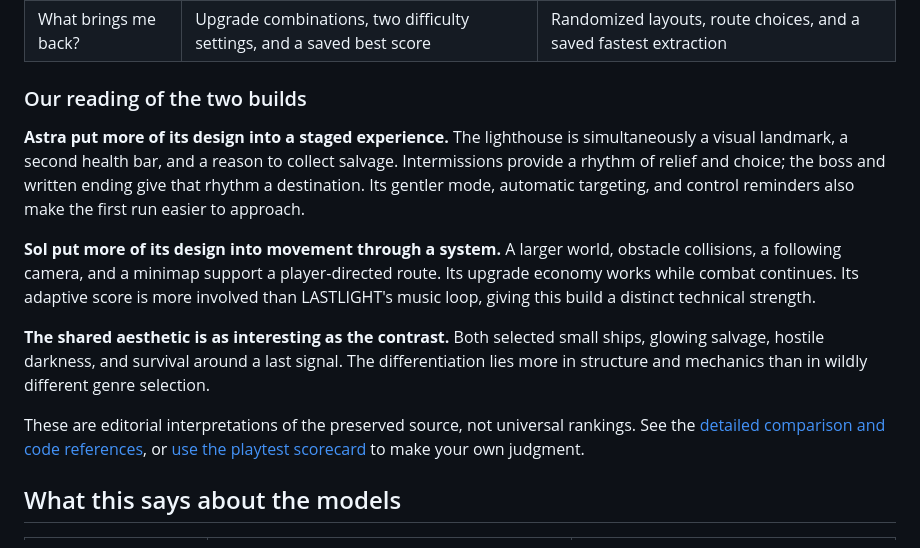
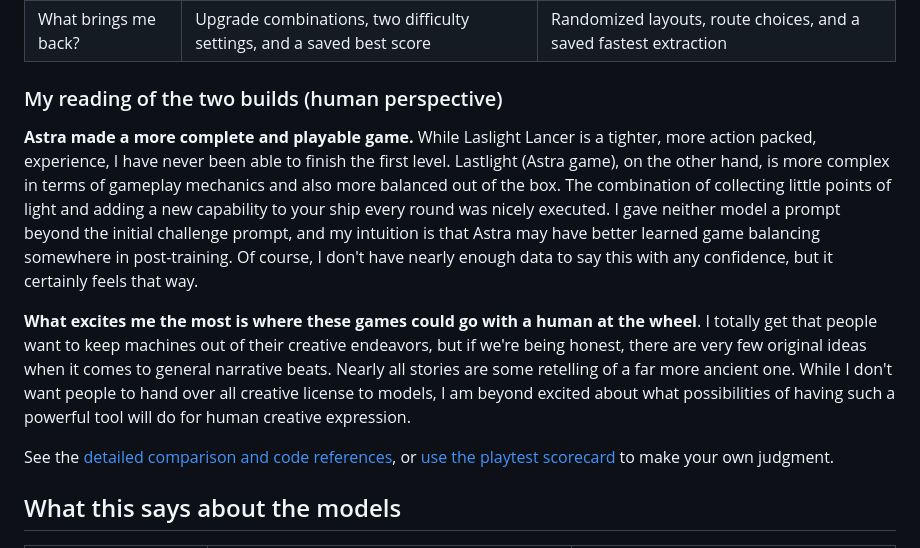
Before and after one commit to bitofastickler/one-prompt-two-worlds, a Markdown page: README.md, the part around the change. GitHub-like rendering.

Commit message:
Revise game comparison with personal perspective
Updated the comparison section to reflect personal insights and removed editorial interpretations.

```diff
--- a/README.md
+++ b/README.md
@@ -90,15 +90,13 @@ Both models chose a dark, top-down arcade game built with HTML Canvas and synthe
 | How does the music work? | A repeating eight-note synth pattern and occasional bass tone | Layered chord/scale scheduling; tempo and instrumentation react to threat and extraction |
 | What brings me back? | Upgrade combinations, two difficulty settings, and a saved best score | Randomized layouts, route choices, and a saved fastest extraction |
 
-### Our reading of the two builds
+### My reading of the two builds (human perspective)
 
-**Astra put more of its design into a staged experience.** The lighthouse is simultaneously a visual landmark, a second health bar, and a reason to collect salvage. Intermissions provide a rhythm of relief and choice; the boss and written ending give that rhythm a destination. Its gentler mode, automatic targeting, and control reminders also make the first run easier to approach.
+**Astra made a more complete and playable game.** While Laslight Lancer is a tighter, more action packed, experience, I have never been able to finish the first level. Lastlight (Astra game), on the other hand, is more complex in terms of gameplay mechanics and also more balanced out of the box. The combination of collecting little points of light and adding a new capability to your ship every round was nicely executed. I gave neither model a prompt beyond the initial challenge prompt, and my intuition is that Astra may have better learned game balancing somewhere in post-training. Of course, I don't have nearly enough data to say this with any confidence, but it certainly feels that way.
 
-**Sol put more of its design into movement through a system.** A larger world, obstacle collisions, a following camera, and a minimap support a player-directed route. Its upgrade economy works while combat continues. Its adaptive score is more involved than LASTLIGHT's music loop, giving this build a distinct technical strength.
+**What excites me the most is where these games could go with a human at the wheel**. I totally get that people want to keep machines out of their creative endeavors, but if we're being honest, there are very few original ideas when it comes to general narrative beats. Nearly all stories are some retelling of a far more ancient one. While I don't want people to hand over all creative license to models, I am beyond excited about what possibilities of having such a powerful tool will do for human creative expression.
 
-**The shared aesthetic is as interesting as the contrast.** Both selected small ships, glowing salvage, hostile darkness, and survival around a last signal. The differentiation lies more in structure and mechanics than in wildly different genre selection.
-
-These are editorial interpretations of the preserved source, not universal rankings. See the [detailed comparison and code references](docs/comparison.md), or [use the playtest scorecard](docs/playtest.md) to make your own judgment.
+See the [detailed comparison and code references](docs/comparison.md), or [use the playtest scorecard](docs/playtest.md) to make your own judgment.
 
 ## What this says about the models
 
```
